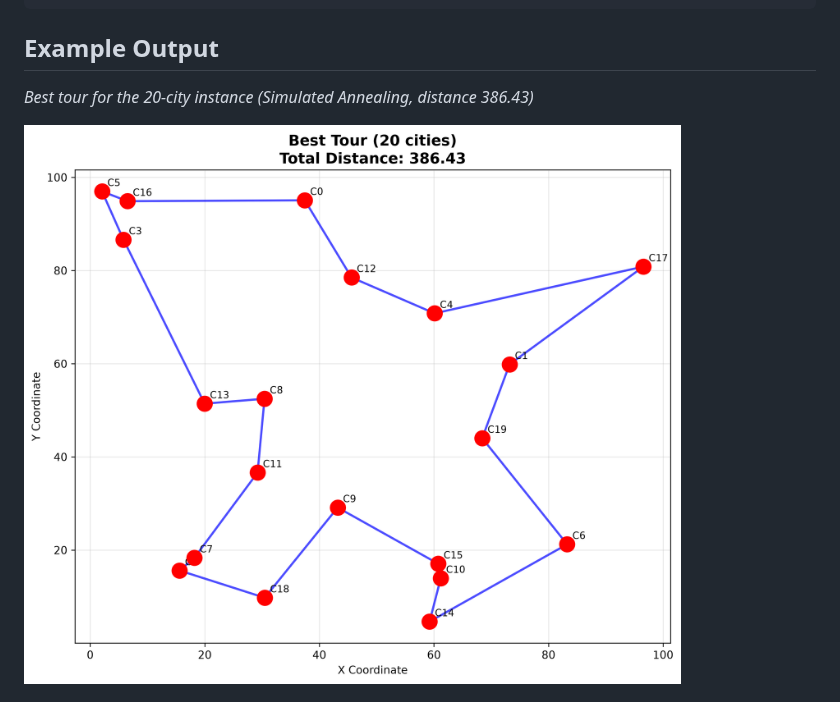
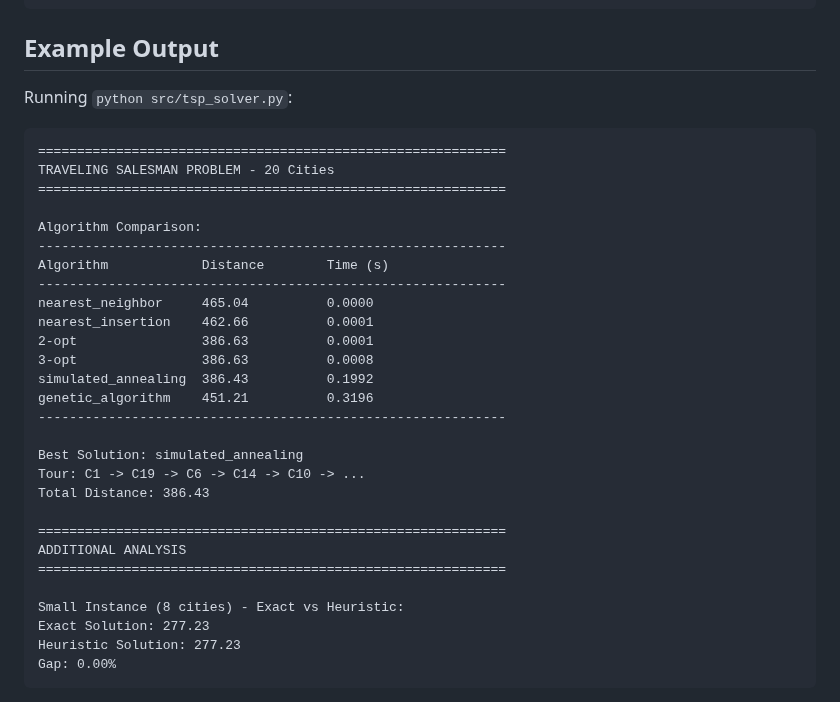
Before and after one commit to efkopru/traveling-salesman, a Markdown page: README.md, the part around one of its changes. GitHub-like rendering; pictures changed too: images/best_tour_20.png.

````diff
--- a/README.md
+++ b/README.md
@@ -75,6 +79,36 @@ python src/tsp_solver.py
 
 ## Example Output
 
-*Best tour for the 20-city instance (Simulated Annealing, distance 386.43)*
+Running `python src/tsp_solver.py`:
 
-![TSP Solution Visualization](images/best_tour_20.png)
+```
+============================================================
+TRAVELING SALESMAN PROBLEM - 20 Cities
+============================================================
+
+Algorithm Comparison:
+------------------------------------------------------------
+Algorithm            Distance        Time (s)
+------------------------------------------------------------
+nearest_neighbor     465.04          0.0000
+nearest_insertion    462.66          0.0001
+2-opt                386.63          0.0001
+3-opt                386.63          0.0008
+simulated_annealing  386.43          0.1992
+genetic_algorithm    451.21          0.3196
+------------------------------------------------------------
+
+Best Solution: simulated_annealing
+Tour: C1 -> C19 -> C6 -> C14 -> C10 -> ...
+Total Distance: 386.43
+
+============================================================
+ADDITIONAL ANALYSIS
+============================================================
+
+Small Instance (8 cities) - Exact vs Heuristic:
+Exact Solution: 277.23
+Heuristic Solution: 277.23
+Gap: 0.00%
+```
+
````
Also changed, not shown: other parts of README.md (+36 -6 lines), images/quality_by_size.png (added), images/quality_vs_time_100.png (added), images/tour_comparison_50.png (added), 1 other file.
